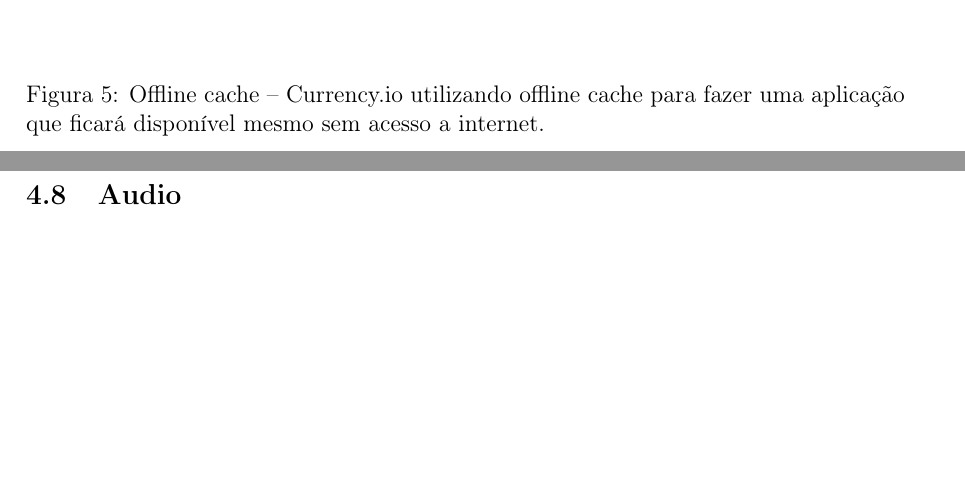
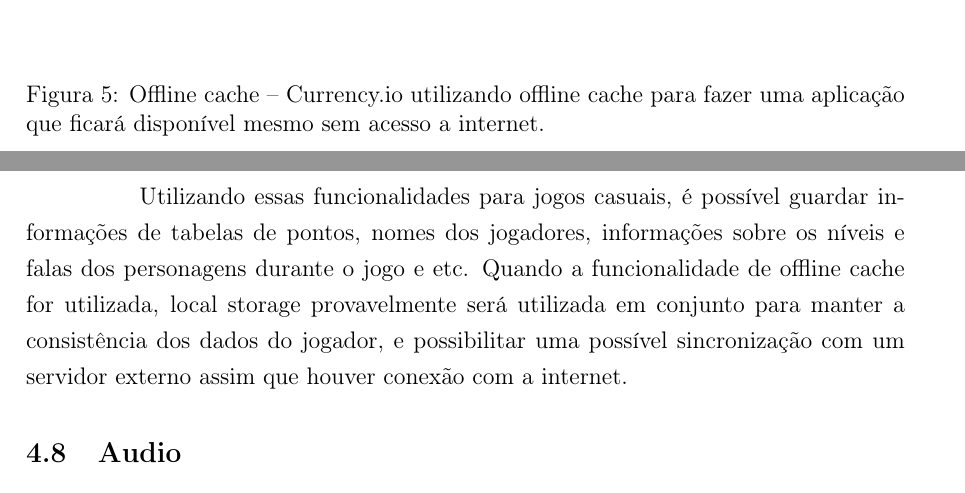
Before and after one commit to PotHix/tcc, a LaTeX thesis (tcc.tex, which reads cap-html5_para_o_desenvolvimento_de_jogos_casuais.tex): two parts of pages 31 and 32 of 40 before the commit and two parts of pages 31 and 32 of 41 after it, joined at a grey line, cut so that both start at the same text, the shorter picture padded with empty space. Compiled offline with pdfLaTeX; a LaTeX package or settings file that is missing is left out.

Commit message:
Adicionando um exemplo de offline cache

```diff
--- a/cap-html5_para_o_desenvolvimento_de_jogos_casuais.tex
+++ b/cap-html5_para_o_desenvolvimento_de_jogos_casuais.tex
@@ -316,6 +320,15 @@ Figura~\ref{img:gmailoffline}.
 \end{figure}
 
 \clearpage
+
+Utilizando essas funcionalidades para jogos casuais, é possível
+guardar informações de tabelas de pontos, nomes dos jogadores,
+informações sobre os níveis e falas dos personagens durante o jogo e
+etc. Quando a funcionalidade de offline cache for utilizada, local
+storage provavelmente será utilizada em conjunto para manter a
+consistência dos dados do jogador, e possibilitar uma possível
+sincronização com um servidor externo assim que houver conexão com a
+internet.
 
 \subsection{Audio}
 %TODO: escrever sobre a tag audio
```
Also changed, not shown: cap-html5_para_o_desenvolvimento_de_jogos_casuais.tex (8 more changed lines).
